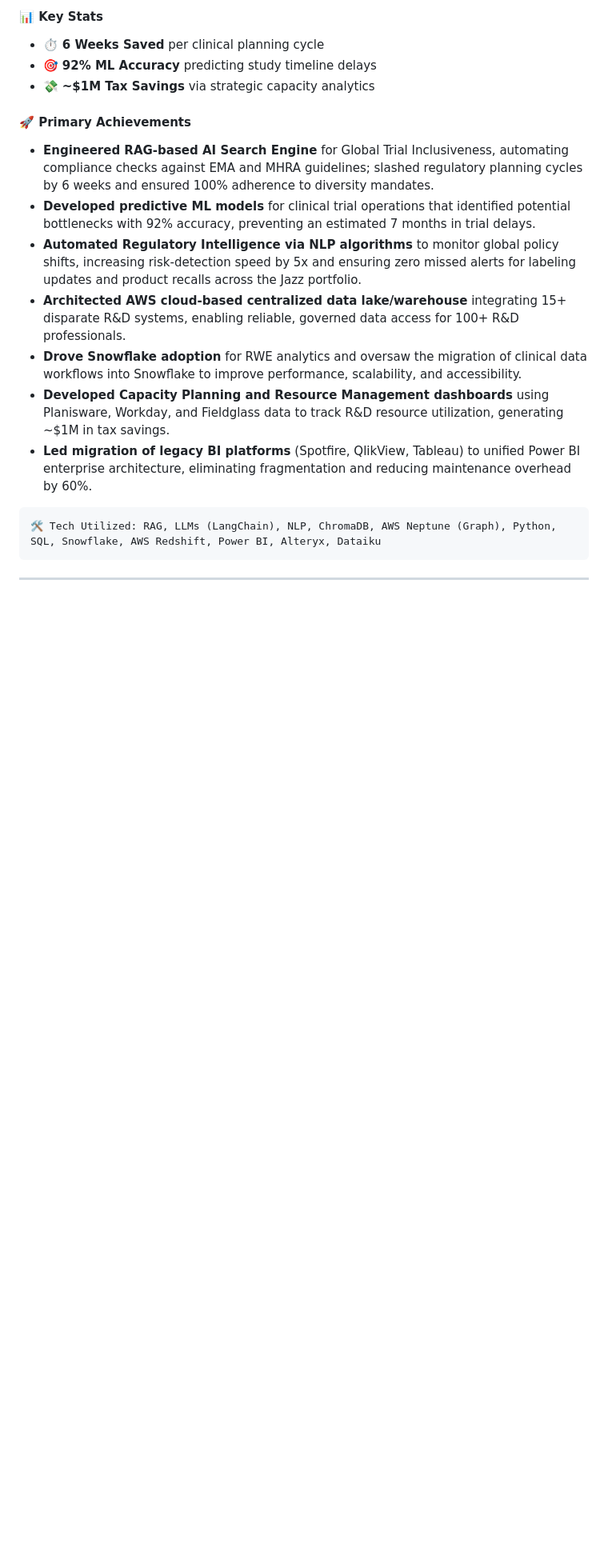
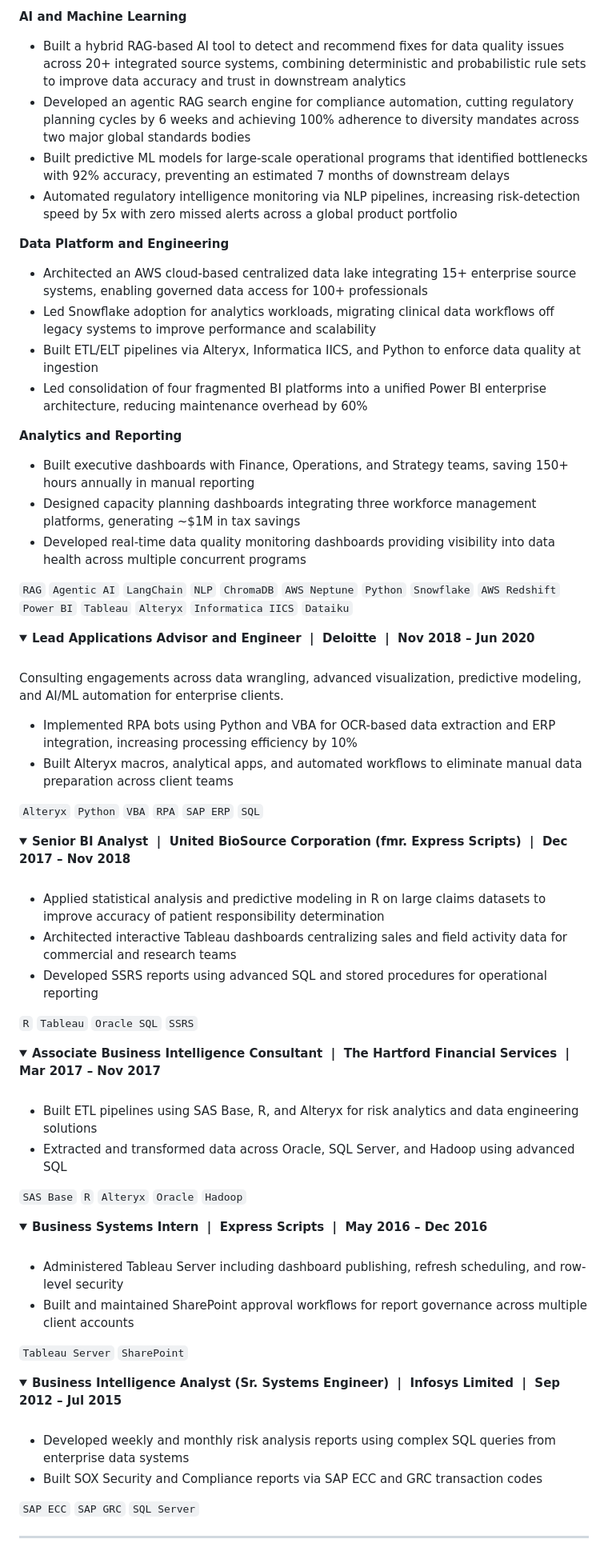
Before and after one commit to paighowal/Interactive-Resume, a Markdown page: README.md, the part around one of its changes. Shown at 80% size. Rendered like a GitHub page; folded sections open; blank space fills up the shorter version.

````diff
--- a/README.md
+++ b/README.md
@@ -118,21 +116,81 @@ Here is a quick snapshot of key metrics engineered over a **13+ year career** br
 
-#### 📊 Key Stats
-* ⏱️ **6 Weeks Saved** per clinical planning cycle
-* 🎯 **92% ML Accuracy** predicting study timeline delays
-* 💸 **~$1M Tax Savings** via strategic capacity analytics
+**AI and Machine Learning**
+- Built a hybrid RAG-based AI tool to detect and recommend fixes for data quality issues across 20+ integrated source systems, combining deterministic and probabilistic rule sets to improve data accuracy and trust in downstream analytics
+- Developed an agentic RAG search engine for compliance automation, cutting regulatory planning cycles by 6 weeks and achieving 100% adherence to diversity mandates across two major global standards bodies
+- Built predictive ML models for large-scale operational programs that identified bottlenecks with 92% accuracy, preventing an estimated 7 months of downstream delays
+- Automated regulatory intelligence monitoring via NLP pipelines, increasing risk-detection speed by 5x with zero missed alerts across a global product portfolio
 
-#### 🚀 Primary Achievements
-* **Engineered RAG-based AI Search Engine** for Global Trial Inclusiveness, automating compliance checks against EMA and MHRA guidelines; slashed regulatory planning cycles by 6 weeks and ensured 100% adherence to diversity mandates.
-* **Developed predictive ML models** for clinical trial operations that identified potential bottlenecks with 92% accuracy, preventing an estimated 7 months in trial delays.
-* **Automated Regulatory Intelligence via NLP algorithms** to monitor global policy shifts, increasing risk-detection speed by 5x and ensuring zero missed alerts for labeling updates and product recalls across the Jazz portfolio.
-* **Architected AWS cloud-based centralized data lake/warehouse** integrating 15+ disparate R&D systems, enabling reliable, governed data access for 100+ R&D professionals.
-* **Drove Snowflake adoption** for RWE analytics and oversaw the migration of clinical data workflows into Snowflake to improve performance, scalability, and accessibility.
-* **Developed Capacity Planning and Resource Management dashboards** using Planisware, Workday, and Fieldglass data to track R&D resource utilization, generating ~$1M in tax savings.
-* **Led migration of legacy BI platforms** (Spotfire, QlikView, Tableau) to unified Power BI enterprise architecture, eliminating fragmentation and reducing maintenance overhead by 60%.
+**Data Platform and Engineering**
+- Architected an AWS cloud-based centralized data lake integrating 15+ enterprise source systems, enabling governed data access for 100+ professionals
+- Led Snowflake adoption for analytics workloads, migrating clinical data workflows off legacy systems to improve performance and scalability
+- Built ETL/ELT pipelines via Alteryx, Informatica IICS, and Python to enforce data quality at ingestion
+- Led consolidation of four fragmented BI platforms into a unified Power BI enterprise architecture, reducing maintenance overhead by 60%
 
-```
-🛠️ Tech Utilized: RAG, LLMs (LangChain), NLP, ChromaDB, AWS Neptune (Graph), Python, SQL, Snowflake, AWS Redshift, Power BI, Alteryx, Dataiku
-```
+**Analytics and Reporting**
+- Built executive dashboards with Finance, Operations, and Strategy teams, saving 150+ hours annually in manual reporting
+- Designed capacity planning dashboards integrating three workforce management platforms, generating ~$1M in tax savings
+- Developed real-time data quality monitoring dashboards providing visibility into data health across multiple concurrent programs
+
+`RAG` `Agentic AI` `LangChain` `NLP` `ChromaDB` `AWS Neptune` `Python` `Snowflake` `AWS Redshift` `Power BI` `Tableau` `Alteryx` `Informatica IICS` `Dataiku`
+
+</details>
+
+<details>
+<summary><b>Lead Applications Advisor and Engineer &nbsp;|&nbsp; Deloitte &nbsp;|&nbsp; Nov 2018 – Jun 2020</b></summary>
+<br>
+
+Consulting engagements across data wrangling, advanced visualization, predictive modeling, and AI/ML automation for enterprise clients.
+
+- Implemented RPA bots using Python and VBA for OCR-based data extraction and ERP integration, increasing processing efficiency by 10%
+- Built Alteryx macros, analytical apps, and automated workflows to eliminate manual data preparation across client teams
+
+`Alteryx` `Python` `VBA` `RPA` `SAP ERP` `SQL`
+
+</details>
+
+<details>
+<summary><b>Senior BI Analyst &nbsp;|&nbsp; United BioSource Corporation (fmr. Express Scripts) &nbsp;|&nbsp; Dec 2017 – Nov 2018</b></summary>
+<br>
+
+- Applied statistical analysis and predictive modeling in R on large claims datasets to improve accuracy of patient responsibility determination
+- Architected interactive Tableau dashboards centralizing sales and field activity data for commercial and research teams
+- Developed SSRS reports using advanced SQL and stored procedures for operational reporting
+
+`R` `Tableau` `Oracle SQL` `SSRS`
+
+</details>
+
+<details>
+<summary><b>Associate Business Intelligence Consultant &nbsp;|&nbsp; The Hartford Financial Services &nbsp;|&nbsp; Mar 2017 – Nov 2017</b></summary>
+<br>
+
+- Built ETL pipelines using SAS Base, R, and Alteryx for risk analytics and data engineering solutions
+- Extracted and transformed data across Oracle, SQL Server, and Hadoop using advanced SQL
+
+`SAS Base` `R` `Alteryx` `Oracle` `Hadoop`
+
+</details>
+
+<details>
+<summary><b>Business Systems Intern &nbsp;|&nbsp; Express Scripts &nbsp;|&nbsp; May 2016 – Dec 2016</b></summary>
+<br>
+
+- Administered Tableau Server including dashboard publishing, refresh scheduling, and row-level security
+- Built and maintained SharePoint approval workflows for report governance across multiple client accounts
+
+`Tableau Server` `SharePoint`
+
+</details>
+
+<details>
+<summary><b>Business Intelligence Analyst (Sr. Systems Engineer) &nbsp;|&nbsp; Infosys Limited &nbsp;|&nbsp; Sep 2012 – Jul 2015</b></summary>
+<br>
+
+- Developed weekly and monthly risk analysis reports using complex SQL queries from enterprise data systems
+- Built SOX Security and Compliance reports via SAP ECC and GRC transaction codes
+
+`SAP ECC` `SAP GRC` `SQL Server`
+
 </details>
 
 ---
````
Also changed, not shown: other parts of README.md (+90 -182 lines).
